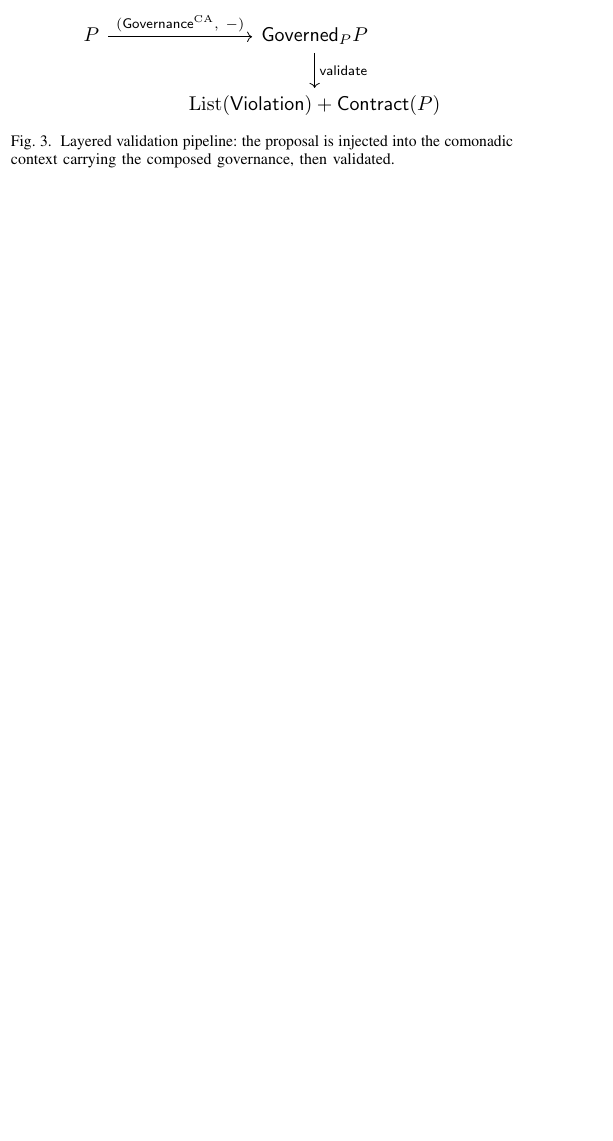
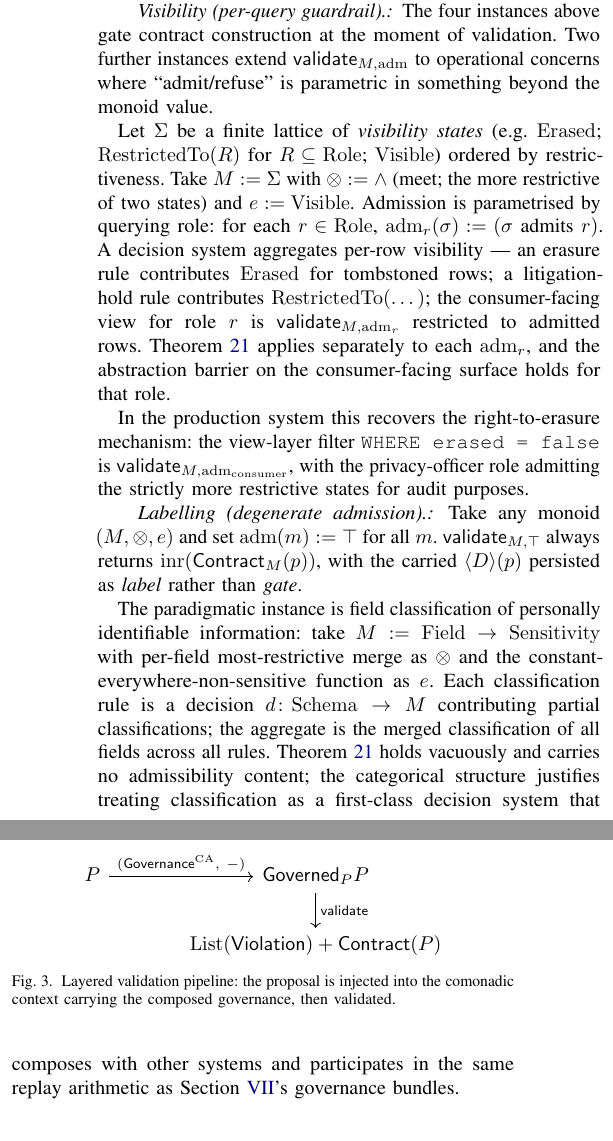
Before and after one commit to soulstrop/categorical-insurance, a LaTeX paper (docs/math.tex): part of one column of page 4 of 4 before the commit and two parts of the columns of page 4 of 5 after it, the two joined at a grey line, cut at the place of the change, the shorter picture padded with empty space. Compiled offline with pdfLaTeX.

Commit message:
(docs) math.tex §VI: visibility and labelling worked instances
Section VI's Decision Systems Parameterised by a Monoid had four
worked instances (governance, two guardrail flavours, joint
governance-and-guardrails). The 2026-04-30 extension to ADR 005
added Visibility and Labelling as new flavours of the same
Decision[M] substrate; this commit formalises them in math.tex with
matching prose and references.

* Visibility (per-query guardrail). The monoid is a finite lattice
  Sigma of visibility states ordered by restrictiveness, with meet
  as the binary operation and Visible as identity. Admission is
  parametrised by querying role: for each r in Role, adm_r(sigma)
  decides whether sigma admits r. Theorem 14 (Generalised Static
  Admissibility) applies separately to each adm_r; the consumer-
  facing view filter WHERE erased = false is the realisation of
  Validate_{M, adm_consumer} for the general role.

* Labelling (degenerate admission). Take any monoid M and set
  adm := constant True. Validate always admits, with the carried
  aggregate persisted as label rather than gate. The paradigmatic
  instance is field classification of personally identifiable
  information: M = Field -> Sensitivity with per-field most-
  restrictive merge as the binary operation. Theorem 14 holds
  vacuously and carries no admissibility content; the categorical
  structure justifies treating classification as a first-class
  decision system that composes with others and participates in
  the same replay arithmetic as governance bundles.

The two new instances slot under the existing "Worked instances"
subsection, after Joint and before the Connection-to-industrial-
notations subsection. No theorems are added or modified; Theorem 14
applies uniformly with degenerate-but-true semantics for labellings
and family-indexed semantics for visibility.

Builds cleanly to 5 pages; no overfull warnings.

```diff
--- a/docs/math.tex
+++ b/docs/math.tex
@@ -599,6 +599,53 @@ predicate distinguishes them. The framework requires neither
 prior commitment to which rules are ``hard'' nor architectural
 separation between the two flavours.
 
+\paragraph*{Visibility (per-query guardrail).}
+The four instances above gate contract construction at the moment
+of validation. Two further instances extend $\Validate_{M,
+\mathrm{adm}}$ to operational concerns where ``admit/refuse'' is
+parametric in something beyond the monoid value.
+
+Let $\Sigma$ be a finite lattice of \emph{visibility states} (e.g.\
+$\mathrm{Erased}$; $\mathrm{RestrictedTo}(R)$ for $R \subseteq
+\mathrm{Role}$; $\mathrm{Visible}$) ordered by restrictiveness.
+Take $M := \Sigma$ with $\otimes := \wedge$ (meet; the more
+restrictive of two states) and $e := \mathrm{Visible}$.
+Admission is parametrised by querying role: for each $r \in
+\mathrm{Role}$, $\mathrm{adm}_r(\sigma) := (\sigma\ \text{admits}\
+r)$. A decision system aggregates per-row visibility — an
+erasure rule contributes $\mathrm{Erased}$ for tombstoned rows;
+a litigation-hold rule contributes $\mathrm{RestrictedTo}(\dots)$;
+the consumer-facing view for role $r$ is
+$\Validate_{M, \mathrm{adm}_r}$ restricted to admitted rows.
+\Cref{thm:static-M} applies separately to each $\mathrm{adm}_r$,
+and the abstraction barrier on the consumer-facing surface holds
+for that role.
+
+In the production system this recovers the right-to-erasure
+mechanism: the view-layer filter \texttt{WHERE erased = false} is
+$\Validate_{M, \mathrm{adm}_{\mathrm{consumer}}}$, with the
+privacy-officer role admitting the strictly more restrictive
+states for audit purposes.
+
+\paragraph*{Labelling (degenerate admission).}
+Take any monoid $(M, \otimes, e)$ and set $\mathrm{adm}(m) := \top$
+for all $m$. $\Validate_{M, \top}$ always returns
+$\inr(\Contract_M(p))$, with the carried $\langle D \rangle(p)$
+persisted as \emph{label} rather than \emph{gate}.
+
+The paradigmatic instance is field classification of personally
+identifiable information: take $M := \mathrm{Field} \to
+\mathrm{Sensitivity}$ with per-field most-restrictive merge as
+$\otimes$ and the constant-everywhere-non-sensitive function as
+$e$. Each classification rule is a decision
+$d \colon \mathrm{Schema} \to M$ contributing partial
+classifications; the aggregate is the merged classification of
+all fields across all rules. \Cref{thm:static-M} holds vacuously
+and carries no admissibility content; the categorical structure
+justifies treating classification as a first-class decision
+system that composes with other systems and participates in the
+same replay arithmetic as \cref{sec:layered}'s governance bundles.
+
 \subsection{Connection to industrial notations}
 
 The product-monoid construction of the previous paragraph is the
```
